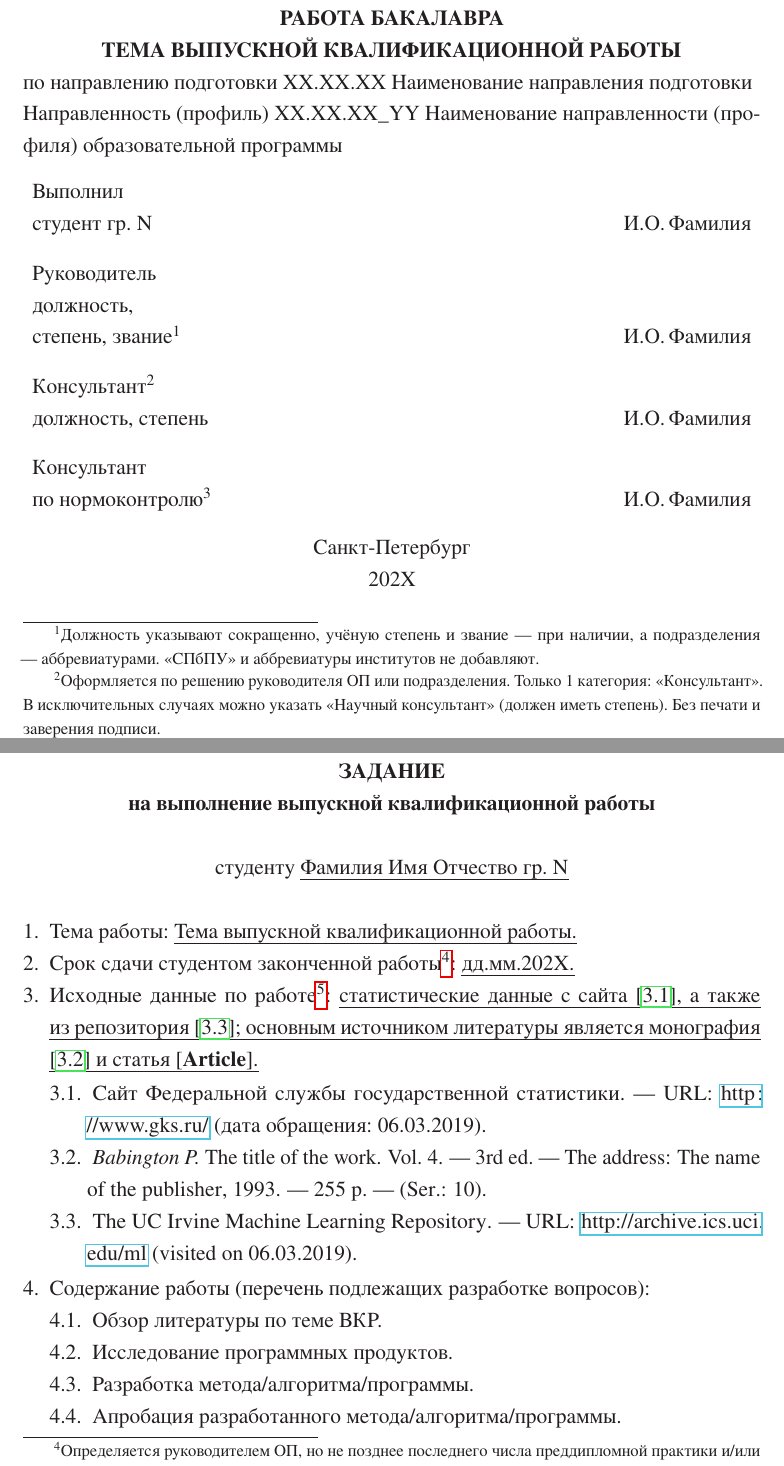
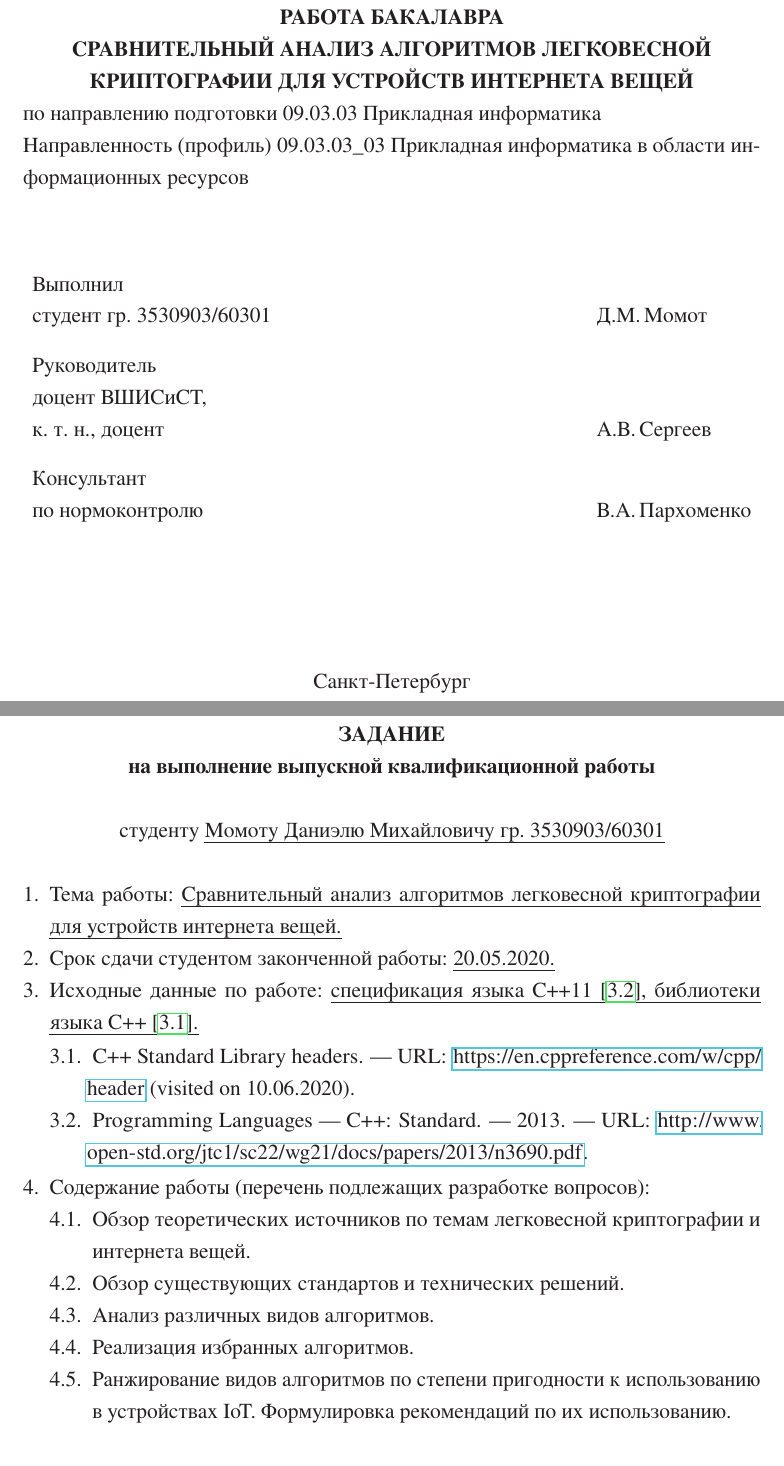
Before and after one commit to daniel-momot/GraduateWork, a LaTeX thesis (PDF/My_thesis.tex, which reads PDF/my_folder/my_biblio.bib, PDF/my_folder/task.tex, PDF/my_folder/title.tex): two parts of pages 1 and 2 of 40, joined at a grey line, cut so that both start at the same text. The pictures show the PDF file PDF/My_thesis.pdf that the author committed with the source.

Commit message:
PDF: Add title, task Chapter 5: Add minor remarks from the scientific director

```diff
--- a/PDF/my_folder/my_biblio.bib
+++ b/PDF/my_folder/my_biblio.bib
@@ -1,6 +1,22 @@
 % Examples from https://verbosus.com/bibtex-style-examples.html
 
 
+@techreport{task_src1,
+	type = {Standard},
+	key = {ISO 3690:2013},
+	month = may,
+	year = {2013},
+	title = {Programming Languages — C++},
+	url = { http://www.open-std.org/jtc1/sc22/wg21/docs/papers/2013/n3690.pdf },
+	hyphenation = {english}
+}
+
+@Online{task_src2,
+	title= { C++ Standard Library headers },
+	url =          { https://en.cppreference.com/w/cpp/header },
+	urldate =      {2020-06-10},
+	hyphenation =     {english}
+}
 
 
 
--- a/PDF/my_folder/task.tex
+++ b/PDF/my_folder/task.tex
@@ -41,16 +41,17 @@
 \begin{enumerate}[1.]
 	\item Тема работы: {\expandafter \ulined \thesisTitle.}
 	%\item Тема работы (на английском языке): \uline{\thesisTitleEn.} % вероятно после 2021 года
-	\item Срок сдачи студентом законченной работы\footnote{Определяется руководителем ОП, но не позднее последнего числа преддипломной практики и/или не позднее, чем за 20 дней до защиты в силу п. 6.1. <<Порядка обеспечения самостоятельности выполнения письменных работ и проверки письменных работ на объем заимствований>>.}: \uline{\thesisDeadline.}
-	\item Исходные данные по работе\footnote{Текст, который подчёркнут и/или выделен в отдельные элементы нумерационного списка, приведён в качестве примера.}: \uline{статистические данные с сайта \cite{gosstat}, а также из репозитория \cite{uci}; основным источником литературы является монография \cite{Book} и статья \cite{Article}.}%
+	\item Срок сдачи студентом законченной работы: \uline{\thesisDeadline.}
+	\item Исходные данные по работе: \uline{спецификация языка С++11 \cite{task_src1}, библиотеки языка С++ \cite{task_src2}.}%
 	\printbibliographyTask % печать списка источников % КОММЕНТИРУЕМ ЕСЛИ НЕ ИСПОЛЬЗУЕТСЯ
 	% В СЛУЧАЕ, ЕСЛИ НЕ ИСПОЛЬЗУЕТСЯ МОЖНО ТАКЖЕ ЗАЙТИ В setup.tex и закомментировать \vspace{-0.28\curtextsize}
 	\item Содержание работы (перечень подлежащих разработке вопросов):
 	\begin{enumerate}[label=\theenumi\arabic*.]
-		\item Обзор литературы по теме ВКР.
-		\item Исследование программных продуктов.
-		\item Разработка метода/алгоритма/программы.
-		\item Апробация разработанного метода/алгоритма/программы.
+		\item Обзор теоретических источников по темам легковесной криптографии и интернета вещей.
+		\item Обзор существующих стандартов и технических решений.
+		\item Анализ различных видов алгоритмов.
+		\item Реализация избранных алгоритмов.
+		\item Ранжирование видов алгоритмов по степени пригодности к использованию в устройствах IoT. Формулировка рекомендаций по их использованию.
 	\end{enumerate}
 	\item Перечень графического материала (с указанием обязательных чертежей):
 	\begin{enumerate}[label=\theenumi\arabic*.]
@@ -61,4 +61,4 @@
 		\begin{enumerate}[label=\theenumi\arabic*.]
-		\item  \uline{\emakefirstuc{\ConsultantExtraDegree}, \ConsultantExtra.} % закомментировать при необходимости, идёт первый по порядку.
+		%\item  \uline{\emakefirstuc{\ConsultantExtraDegree}, \ConsultantExtra.} % закомментировать при необходимости, идёт первый по порядку.
 		\item \uline{\emakefirstuc{\ConsultantNormDegree}, \ConsultantNorm{} (нормоконтроль).} %	Обязателен для всех студентов
 	\end{enumerate}
--- a/PDF/my_folder/title.tex
+++ b/PDF/my_folder/title.tex
@@ -87,9 +87,9 @@
 
 	Руководитель 		  &    &             \\
 	\SupervisorJob,		  &    &             \\
-	\SupervisorDegree, \SupervisorTitle\footnote{Должность указывают сокращенно, учёную степень и звание ---~при наличии, а~подразделения ---~аббревиатурами. <<СПбПУ>> и~аббревиатуры институтов не добавляют.} 	  &    & \Supervisor \\[\mfloatsep]
+	\SupervisorDegree, \SupervisorTitle 	  &    & \Supervisor \\[\mfloatsep]
 
-	Консультант\footnote{Оформляется по решению руководителя ОП или подразделения. Только 1 категория: <<Консультант>>. В исключительных случаях можно указать <<Научный консультант>> (должен иметь степень). Без печати и заверения подписи.}		  &    & 			 \\
-	\ConsultantExtraDegree 	  &    & \ConsultantExtra\\[\mfloatsep]
+%	Консультант\footnote{Оформляется по решению руководителя ОП или подразделения. Только 1 категория: <<Консультант>>. В исключительных случаях можно указать <<Научный консультант>> (должен иметь степень). Без печати и заверения подписи.}		  &    & 			 \\
+%	\ConsultantExtraDegree 	  &    & \ConsultantExtra\\[\mfloatsep]
 
 	Консультант  &    &  \\
--- a/PDF/template_settings/common/renames.tex
+++ b/PDF/template_settings/common/renames.tex
@@ -1,59 +1,59 @@
 %%% Внесите свои данные - Input your data
 %%
 %%
-\newcommand{\Author}{И.О.\,Фамилия} % И.О. Фамилия автора
-\newcommand{\AuthorFull}{Фамилия Имя Отчество} % Фамилия Имя Отчество автора
-\newcommand{\AuthorFullDat}{Фамилия Имя Отчество} % Фамилия Имя Отчество автора в дательном падеже (Кому? Студенту...)
-\newcommand{\AuthorPhone}{+7-9XX-XXX-XX-XX} % номер телефорна автора для оперативной связи
-\newcommand{\Supervisor}{И.О.\,Фамилия} % И. О. Фамилия научного руководителя
-\newcommand{\SupervisorVin}{И.О.\,Фамилию} % И. О. Фамилия научного руководителя  в винительном падеже (Кого? что? Руководителя ...)
-\newcommand{\SupervisorJob}{должность} %
-\newcommand{\SupervisorJobVin}{должность} % в винительном падеже (Кого? что?  Програмиста ...)
-\newcommand{\SupervisorDegree}{степень} %
-\newcommand{\SupervisorTitle}{звание} %
+\newcommand{\Author}{Д.М.\,Момот} % И.О. Фамилия автора
+\newcommand{\AuthorFull}{Момот Даниэль Михайлович} % Фамилия Имя Отчество автора
+\newcommand{\AuthorFullDat}{Момоту Даниэлю Михайловичу} % Фамилия Имя Отчество автора в дательном падеже (Кому? Студенту...)
+\newcommand{\AuthorPhone}{+7-964-321-91-45} % номер телефорна автора для оперативной связи
+\newcommand{\Supervisor}{А.В.\,Сергеев} % И. О. Фамилия научного руководителя
+\newcommand{\SupervisorVin}{А.В.\,Сергеева} % И. О. Фамилия научного руководителя  в винительном падеже (Кого? что? Руководителя ...)
+\newcommand{\SupervisorJob}{доцент ВШИСиСТ}
+\newcommand{\SupervisorJobVin}{Доцента ВШИСиСТ} % в винительном падеже (Кого? что?  Програмиста ...)
+\newcommand{\SupervisorDegree}{к. т. н.}
+\newcommand{\SupervisorTitle}{доцент}
 %%
 %%
 %Руководитель, утверждающий задание
-\newcommand{\Head}{И.О.\,Фамилия} % И. О. Фамилия руководителя подразделения (руководителя ОП)
-\newcommand{\HeadDegree}{Должность руководителя}% Только должность:
+\newcommand{\Head}{А.В.\,Щукин} % И. О. Фамилия руководителя подразделения (руководителя ОП)
+\newcommand{\HeadDegree}{Руководитель ОП}% Только должность:
 %Руководитель %ОП
 %Заведующий % кафедрой
 %Директор % Высшей школы
 %Зам. директора
-\newcommand{\HeadDep}{M} % заменить на краткую аббревиатуру подразделения или оставить пустым, если утверждает руководитель ОП
+\newcommand{\HeadDep}{} % заменить на краткую аббревиатуру подразделения или оставить пустым, если утверждает руководитель ОП
 
 %%% Руководитель, принимающий заявление
-\newcommand{\HeadAp}{И.О.\,Фамилия} % И. О. Фамилия руководителя подразделения (руководителя ОП)
-\newcommand{\HeadApDegree}{Должность руководителя}% Только должность:
+\newcommand{\HeadAp}{А.В.\,Щукин} % И. О. Фамилия руководителя подразделения (руководителя ОП)
+\newcommand{\HeadApDegree}{Доцент}% Только должность:
 %Руководитель ОП
 %Заведующий кафедрой
 %Директор Высшей школы
 \newcommand{\HeadApDep}{O} % заменить на краткую аббревиатуру подразделения или оставить пустым, если утверждает руководитель ОП
 %%% Консультант по нормоконтролю
-\newcommand{\ConsultantNorm}{И.О.\,Фамилия} % И. О. Фамилия консультанта по нормоконтролю. ТОЛЬКО из числа ППС!
-\newcommand{\ConsultantNormDegree}{должность, степень} %
-\newcommand{\ConsultantExtra}{И.О.\,Фамилия} % И. О. Фамилия дополнительного консультанта
-\newcommand{\ConsultantExtraDegree}{должность, степень} %
-\newcommand{\ConsultantExtraVin}{И.О.\,Фамилию} % И. О. Фамилия дополнительного консультанта в винительном падеже (Кого? что? Руководителя ...)
-\newcommand{\ConsultantExtraDegreeVin}{должность, степень} %  в винительном падеже (Кого? что? Руководителя ...)
-\newcommand{\Reviewer}{И.О.\,Фамилия} % И. О. Фамилия резензента. Обязателен только для магистров.
-\newcommand{\ReviewerDegree}{должность, степень} %
+\newcommand{\ConsultantNorm}{В.А.\,Пархоменко} % И. О. Фамилия консультанта по нормоконтролю. ТОЛЬКО из числа ППС!
+\newcommand{\ConsultantNormDegree}{Ассистент ВШИСиСТ} %
+\newcommand{\ConsultantExtra}{} % И. О. Фамилия дополнительного консультанта
+\newcommand{\ConsultantExtraDegree}{} %
+\newcommand{\ConsultantExtraVin}{} % И. О. Фамилия дополнительного консультанта в винительном падеже (Кого? что? Руководителя ...)
+\newcommand{\ConsultantExtraDegreeVin}{} %  в винительном падеже (Кого? что? Руководителя ...)
+\newcommand{\Reviewer}{} % И. О. Фамилия резензента. Обязателен только для магистров.
+\newcommand{\ReviewerDegree}{} %
 %%
 %%
-\renewcommand{\thesisTitle}{Тема выпускной квалификационной работы}
+\renewcommand{\thesisTitle}{Сравнительный анализ алгоритмов легковесной криптографии для устройств интернета вещей}
 %\newcommand{\thesisDegree}{бакалавра}% магистра или специалиста%
 \newcommand{\thesisDegree}{работа бакалавра}% дипломный проект, дипломная работа, магистерская диссертация %c 2020
-\newcommand{\thesisTitleEn}{Title of the thesis} %2020
-\newcommand{\thesisDeadline}{дд.мм.202X}
-\newcommand{\thesisStartDate}{дд.мм.202X}
-\newcommand{\thesisYear}{202X}
+\newcommand{\thesisTitleEn}{Comparative analysis of lightweight cryptography algorithms for IoT devices} %2020
+\newcommand{\thesisDeadline}{20.05.2020}
+\newcommand{\thesisStartDate}{03.02.2020}
+\newcommand{\thesisYear}{2020}
 %%
 %%
-\newcommand{\group}{N} % заменить вместо N номер группы
-\newcommand{\thesisSpecialtyCode}{ХХ.ХХ.ХХ}% код направления подготовки
-\newcommand{\thesisSpecialtyTitle}{Наименование направления подготовки} % наименование направления/специальности
-\newcommand{\thesisOPPostfix}{YY} % последние цифры кода образовательной программы (после <<_>>)
-\newcommand{\thesisOPTitle}{Наименование направленности (профиля) образовательной программы}% наименование образовательной программы
+\newcommand{\group}{3530903/60301} % заменить вместо N номер группы
+\newcommand{\thesisSpecialtyCode}{09.03.03}% код направления подготовки
+\newcommand{\thesisSpecialtyTitle}{Прикладная информатика} % наименование направления/специальности
+\newcommand{\thesisOPPostfix}{03} % последние цифры кода образовательной программы (после <<_>>)
+\newcommand{\thesisOPTitle}{Прикладная информатика в области информационных ресурсов}% наименование образовательной программы
 %%
 %%
 \newcommand{\institute}{
```
Also changed, not shown: PDF/My_thesis.pdf, PDF/my_folder/task.tex (9 more changed lines), PDF/my_folder/title.tex (22 more changed lines), PDF/template_settings/common/renames.tex (3 more changed lines), 1 other file.
